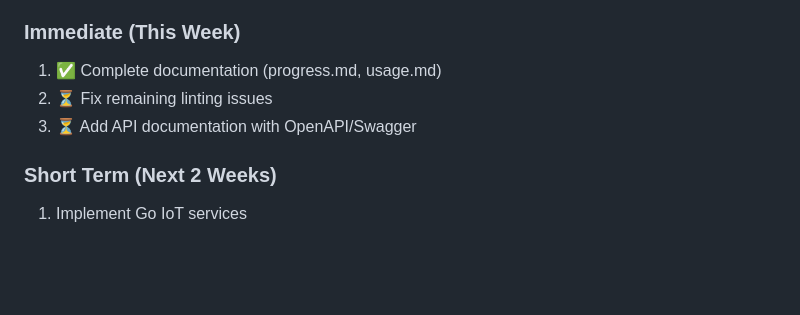
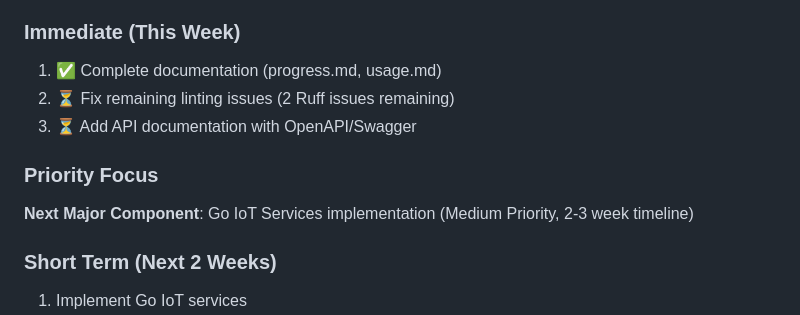
Before and after one commit to Rizzy1857/Apate, a Markdown page: progress.md, the part around one of its changes. Drawn GitHub-style; blank space fills up the shorter version.

```diff
--- a/progress.md
+++ b/progress.md
@@ -308,8 +308,12 @@
 ### Immediate (This Week)
 
 1. ✅ Complete documentation (progress.md, usage.md)
-2. ⏳ Fix remaining linting issues
+2. ⏳ Fix remaining linting issues (2 Ruff issues remaining)
 3. ⏳ Add API documentation with OpenAPI/Swagger
+
+### Priority Focus
+
+**Next Major Component**: Go IoT Services implementation (Medium Priority, 2-3 week timeline)
 
 ### Short Term (Next 2 Weeks)
 
```
Also changed, not shown: other parts of progress.md (+2 -2 lines).
